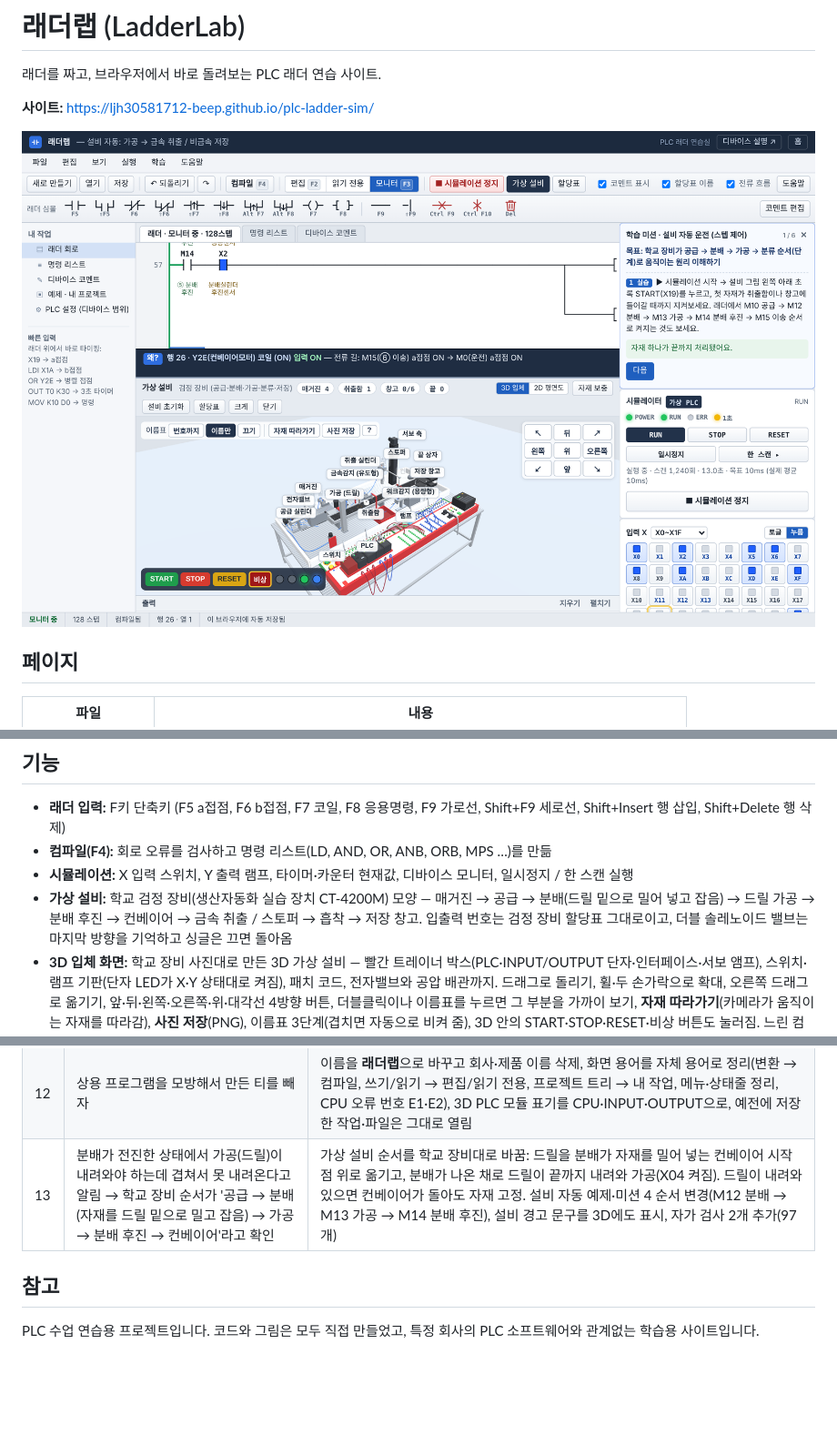
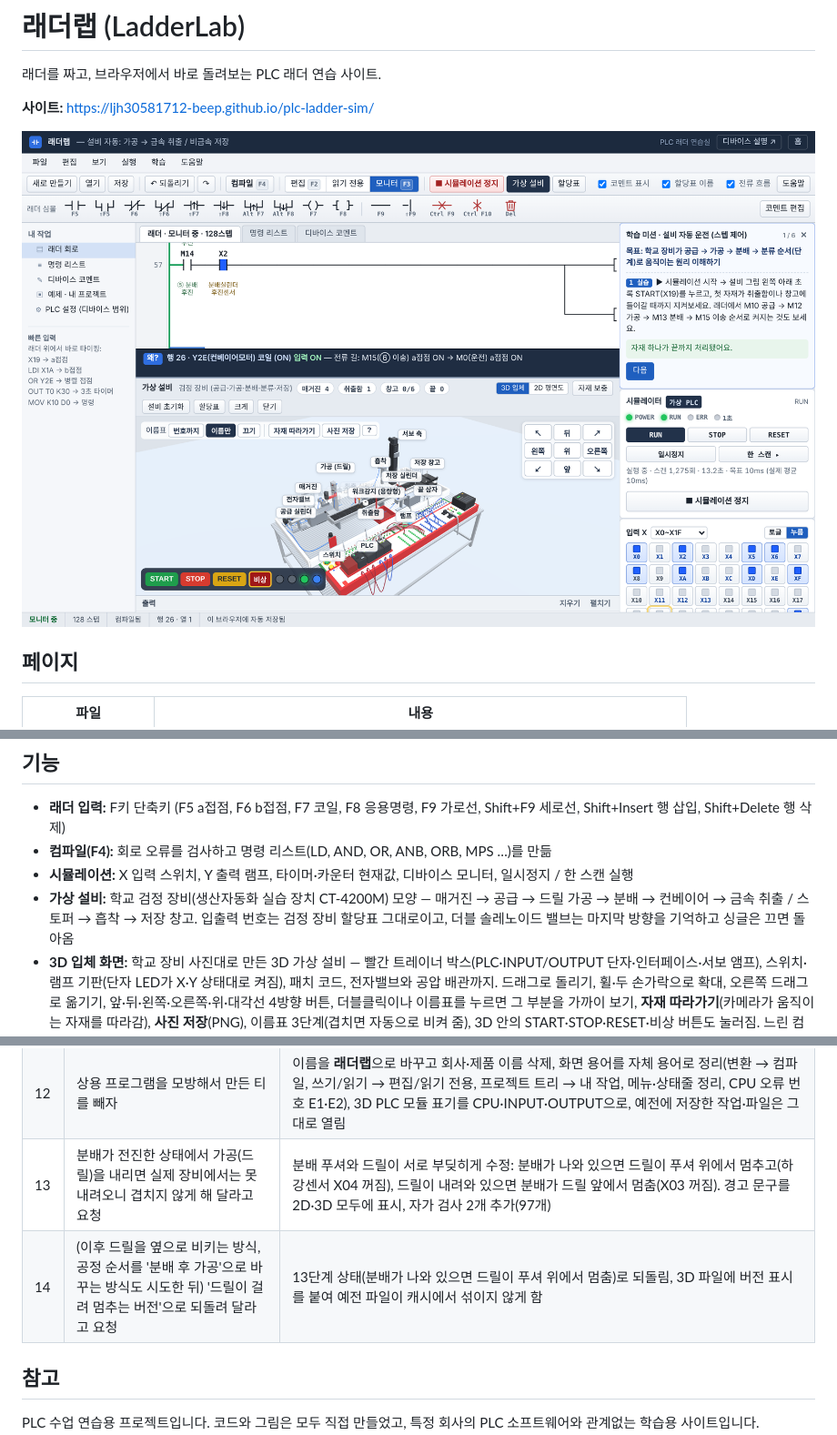
Before and after one commit to ljh30581712-beep/plc-ladder-sim, a Markdown page: README.md, 3 parts joined by grey strips. Shown at 91% size. Drawn GitHub-style; pictures changed too: assets/preview.png; blank space fills up the shorter version.

```diff
--- a/README.md
+++ b/README.md
@@ -20,7 +20,7 @@
 - **래더 입력:** F키 단축키 (F5 a접점, F6 b접점, F7 코일, F8 응용명령, F9 가로선, Shift+F9 세로선, Shift+Insert 행 삽입, Shift+Delete 행 삭제)
 - **컴파일(F4):** 회로 오류를 검사하고 명령 리스트(LD, AND, OR, ANB, ORB, MPS …)를 만듦
 - **시뮬레이션:** X 입력 스위치, Y 출력 램프, 타이머·카운터 현재값, 디바이스 모니터, 일시정지 / 한 스캔 실행
-- **가상 설비:** 학교 검정 장비(생산자동화 실습 장치 CT-4200M) 모양 — 매거진 → 공급 → 분배(드릴 밑으로 밀어 넣고 잡음) → 드릴 가공 → 분배 후진 → 컨베이어 → 금속 취출 / 스토퍼 → 흡착 → 저장 창고. 입출력 번호는 검정 장비 할당표 그대로이고, 더블 솔레노이드 밸브는 마지막 방향을 기억하고 싱글은 끄면 돌아옴
+- **가상 설비:** 학교 검정 장비(생산자동화 실습 장치 CT-4200M) 모양 — 매거진 → 공급 → 드릴 가공 → 분배 → 컨베이어 → 금속 취출 / 스토퍼 → 흡착 → 저장 창고. 입출력 번호는 검정 장비 할당표 그대로이고, 더블 솔레노이드 밸브는 마지막 방향을 기억하고 싱글은 끄면 돌아옴
 - **3D 입체 화면:** 학교 장비 사진대로 만든 3D 가상 설비 — 빨간 트레이너 박스(PLC·INPUT/OUTPUT 단자·인터페이스·서보 앰프), 스위치·램프 기판(단자 LED가 X·Y 상태대로 켜짐), 패치 코드, 전자밸브와 공압 배관까지. 드래그로 돌리기, 휠·두 손가락으로 확대, 오른쪽 드래그로 옮기기, 앞·뒤·왼쪽·오른쪽·위·대각선 4방향 버튼, 더블클릭이나 이름표를 누르면 그 부분을 가까이 보기, **자재 따라가기**(카메라가 움직이는 자재를 따라감), **사진 저장**(PNG), 이름표 3단계(겹치면 자동으로 비켜 줌), 3D 안의 START·STOP·RESET·비상 버튼도 눌러짐. 느린 컴퓨터는 화질을 자동으로 낮추고, 3D를 못 여는 환경에서는 2D 평면도로 자동 전환
 - **예제 10개 모두 학교 장비 번호:** START `X19` · STOP `X1A` · RESET `X1B` · 워크감지 `X11` · 컨베이어 `Y2E` · 공급 Sol `Y20`/`Y21` · 램프 `Y32`~`Y35`처럼 검정 장비 할당표에 있는 번호만 씀
 - **입출력 할당표:** 시뮬레이터 오른쪽 카드에서 찾기·켜짐 표시, 줄을 누르면 래더 입력칸에 들어감. 할당표 46개(X00~X1F, Y20~Y35)는 디바이스 코멘트에 미리 들어 있고, 래더의 X·Y 아래에 할당표 이름 그대로 보임 (.json 저장에도 포함)
@@ -63,7 +63,8 @@ AI 도구(Claude)에게 기능을 요청하고, 결과를 직접 써 보면서
 | 10 | 할당표 전체를 코멘트로 넣고, 장비 사진처럼 3D로 만들어 앞·뒤·좌우·대각선 원하는 곳에서 보게 해 달라고 요청. Shift+Insert가 안 된다고 알림 | 할당표 46개 디바이스 코멘트 자동 입력, three.js로 3D 입체 설비(레드 트레이너 박스·PLC·단자·스위치·램프·매거진·드릴·컨베이어·흡착·창고·서보 축)와 시점 버튼 9개, 3D 버튼 직접 누르기, 2D 평면도 전환. 툴바를 누른 뒤에도 Shift+Insert/Shift+Delete가 되도록 수정 |
 | 11 | "완성도 더 높여봐" | 사진과 다시 대조해서 트레이너 박스 배치(PLC는 매거진 쪽, INPUT·OUTPUT·INTERFACE·SIGNAL·서보 앰프 순서), 2×2 스위치·램프 판, 단자 LED, 패치 코드, 전자밸브 위치와 공압 배관 수정. 이름표 겹침 자동 정리, 가까이 보기, 자재 따라가기, 사진 저장, 휴대폰용 시점 버튼, 느린 컴퓨터 자동 화질, 그래픽 오류 때 2D 전환, 미리보기 그림 교체 |
 | 12 | 상용 프로그램을 모방해서 만든 티를 빼자 | 이름을 **래더랩**으로 바꾸고 회사·제품 이름 삭제, 화면 용어를 자체 용어로 정리(변환 → 컴파일, 쓰기/읽기 → 편집/읽기 전용, 프로젝트 트리 → 내 작업, 메뉴·상태줄 정리, CPU 오류 번호 E1·E2), 3D PLC 모듈 표기를 CPU·INPUT·OUTPUT으로, 예전에 저장한 작업·파일은 그대로 열림 |
-| 13 | 분배가 전진한 상태에서 가공(드릴)이 내려와야 하는데 겹쳐서 못 내려온다고 알림 → 학교 장비 순서가 '공급 → 분배(자재를 드릴 밑으로 밀고 잡음) → 가공 → 분배 후진 → 컨베이어'라고 확인 | 가상 설비 순서를 학교 장비대로 바꿈: 드릴을 분배가 자재를 밀어 넣는 컨베이어 시작점 위로 옮기고, 분배가 나온 채로 드릴이 끝까지 내려와 가공(X04 켜짐). 드릴이 내려와 있으면 컨베이어가 돌아도 자재 고정. 설비 자동 예제·미션 4 순서 변경(M12 분배 → M13 가공 → M14 분배 후진), 설비 경고 문구를 3D에도 표시, 자가 검사 2개 추가(97개) |
+| 13 | 분배가 전진한 상태에서 가공(드릴)을 내리면 실제 장비에서는 못 내려오니 겹치지 않게 해 달라고 요청 | 분배 푸셔와 드릴이 서로 부딪히게 수정: 분배가 나와 있으면 드릴이 푸셔 위에서 멈추고(하강센서 X04 꺼짐), 드릴이 내려와 있으면 분배가 드릴 앞에서 멈춤(X03 꺼짐). 경고 문구를 2D·3D 모두에 표시, 자가 검사 2개 추가(97개) |
+| 14 | (이후 드릴을 옆으로 비키는 방식, 공정 순서를 '분배 후 가공'으로 바꾸는 방식도 시도한 뒤) '드릴이 걸려 멈추는 버전'으로 되돌려 달라고 요청 | 13단계 상태(분배가 나와 있으면 드릴이 푸셔 위에서 멈춤)로 되돌림, 3D 파일에 버전 표시를 붙여 예전 파일이 캐시에서 섞이지 않게 함 |
 
 ## 참고
 
```
Also changed, not shown: other parts of README.md (+1 -1 lines), assets/og.png, 3 other files.
